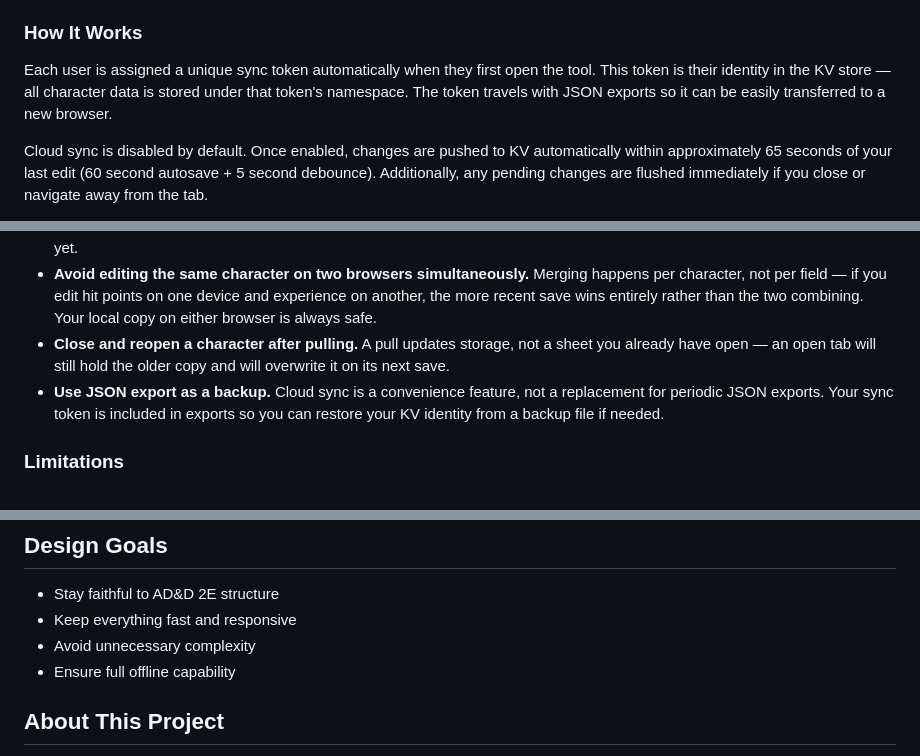
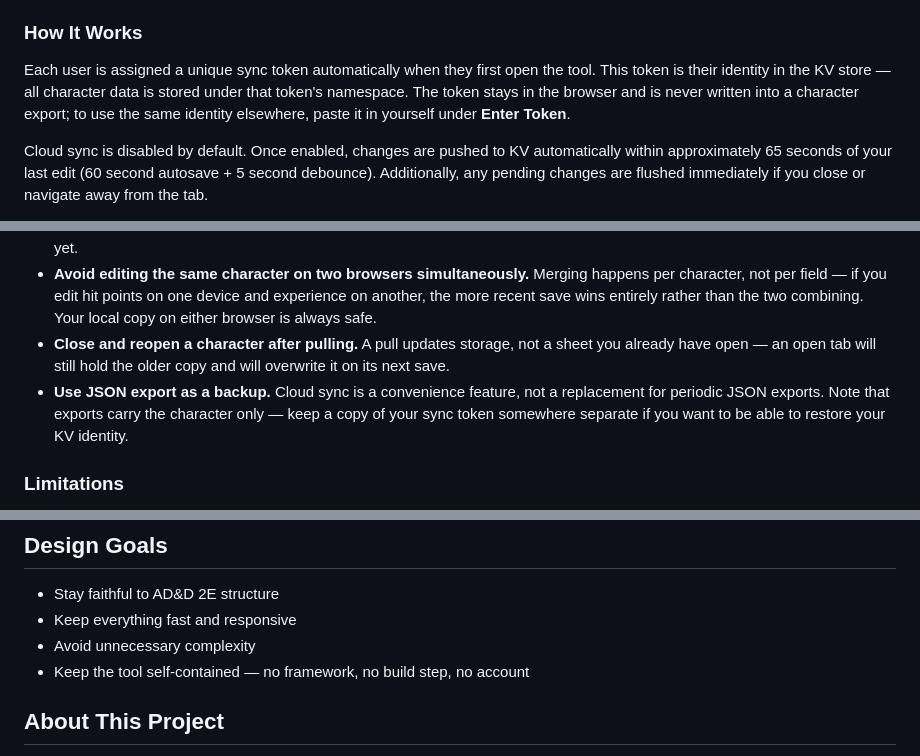
Before and after one commit to badbox29/gsheets, a Markdown page: README.md, 3 parts joined by grey strips. Rendered like a GitHub page.

```diff
--- a/README.md
+++ b/README.md
@@ -123,7 +127,7 @@ The tool supports optional cloud sync using a Cloudflare Worker and KV storage.
 
 ### How It Works
 
-Each user is assigned a unique sync token automatically when they first open the tool. This token is their identity in the KV store — all character data is stored under that token's namespace. The token travels with JSON exports so it can be easily transferred to a new browser.
+Each user is assigned a unique sync token automatically when they first open the tool. This token is their identity in the KV store — all character data is stored under that token's namespace. The token stays in the browser and is never written into a character export; to use the same identity elsewhere, paste it in yourself under **Enter Token**.
 
 Cloud sync is disabled by default. Once enabled, changes are pushed to KV automatically within approximately 65 seconds of your last edit (60 second autosave + 5 second debounce). Additionally, any pending changes are flushed immediately if you close or navigate away from the tab.
 
@@ -196,7 +200,7 @@ Follow these steps **in order** to avoid overwriting your data:
 * **Use Push/Pull manually when switching devices mid-session.** Push on the device you are leaving, then Pull on the device you are switching to. The auto-sync timing means there can be a short window where the latest changes haven't reached KV yet.
 * **Avoid editing the same character on two browsers simultaneously.** Merging happens per character, not per field — if you edit hit points on one device and experience on another, the more recent save wins entirely rather than the two combining. Your local copy on either browser is always safe.
 * **Close and reopen a character after pulling.** A pull updates storage, not a sheet you already have open — an open tab will still hold the older copy and will overwrite it on its next save.
-* **Use JSON export as a backup.** Cloud sync is a convenience feature, not a replacement for periodic JSON exports. Your sync token is included in exports so you can restore your KV identity from a backup file if needed.
+* **Use JSON export as a backup.** Cloud sync is a convenience feature, not a replacement for periodic JSON exports. Note that exports carry the character only — keep a copy of your sync token somewhere separate if you want to be able to restore your KV identity.
 
 ### Limitations
 
@@ -691,7 +695,7 @@ A systematic review of Player's Handbook Chapter 6, *Money and Equipment*, table
 * Stay faithful to AD&D 2E structure
 * Keep everything fast and responsive
 * Avoid unnecessary complexity
-* Ensure full offline capability
+* Keep the tool self-contained — no framework, no build step, no account
 
 ## About This Project
 
```
Also changed, not shown: other parts of README.md (+14 -10 lines).
